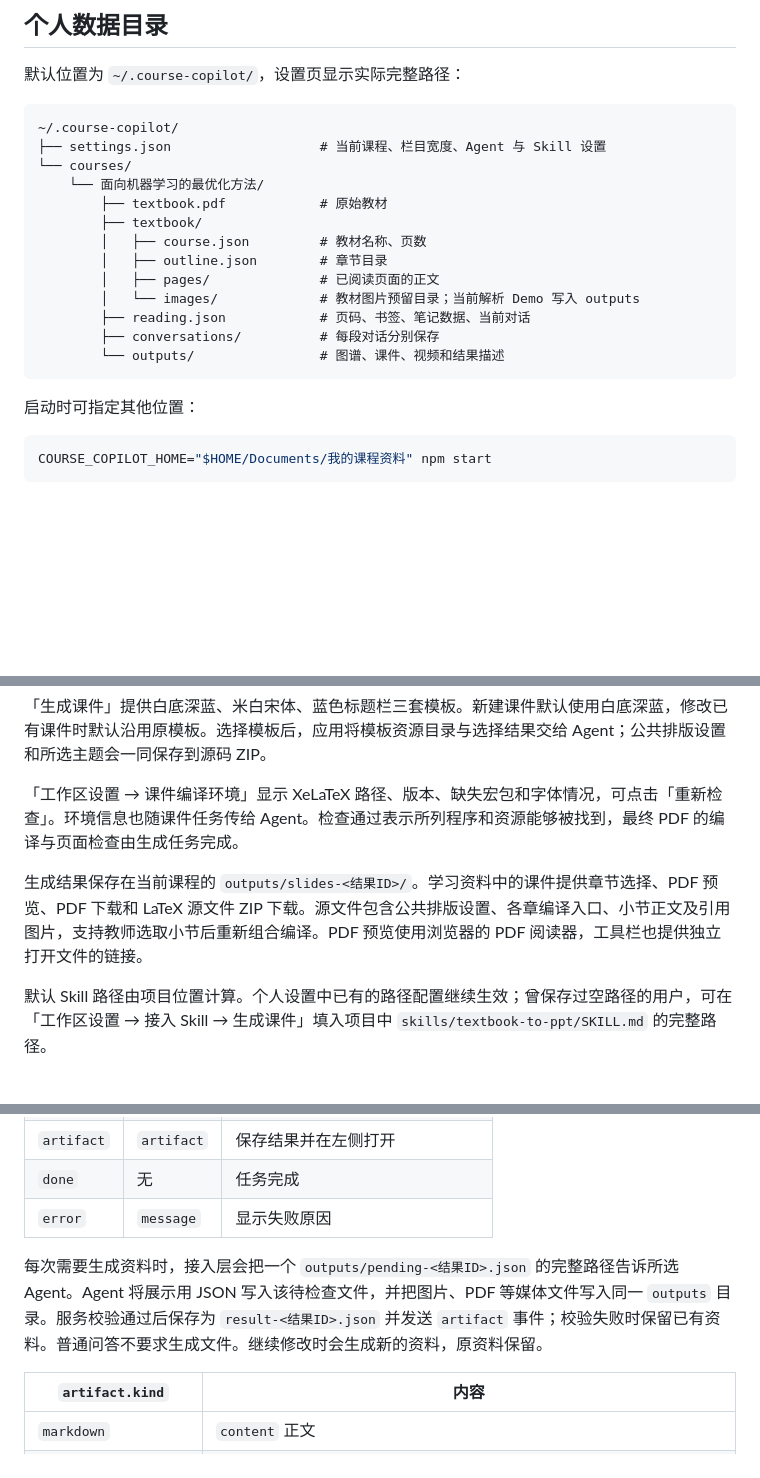
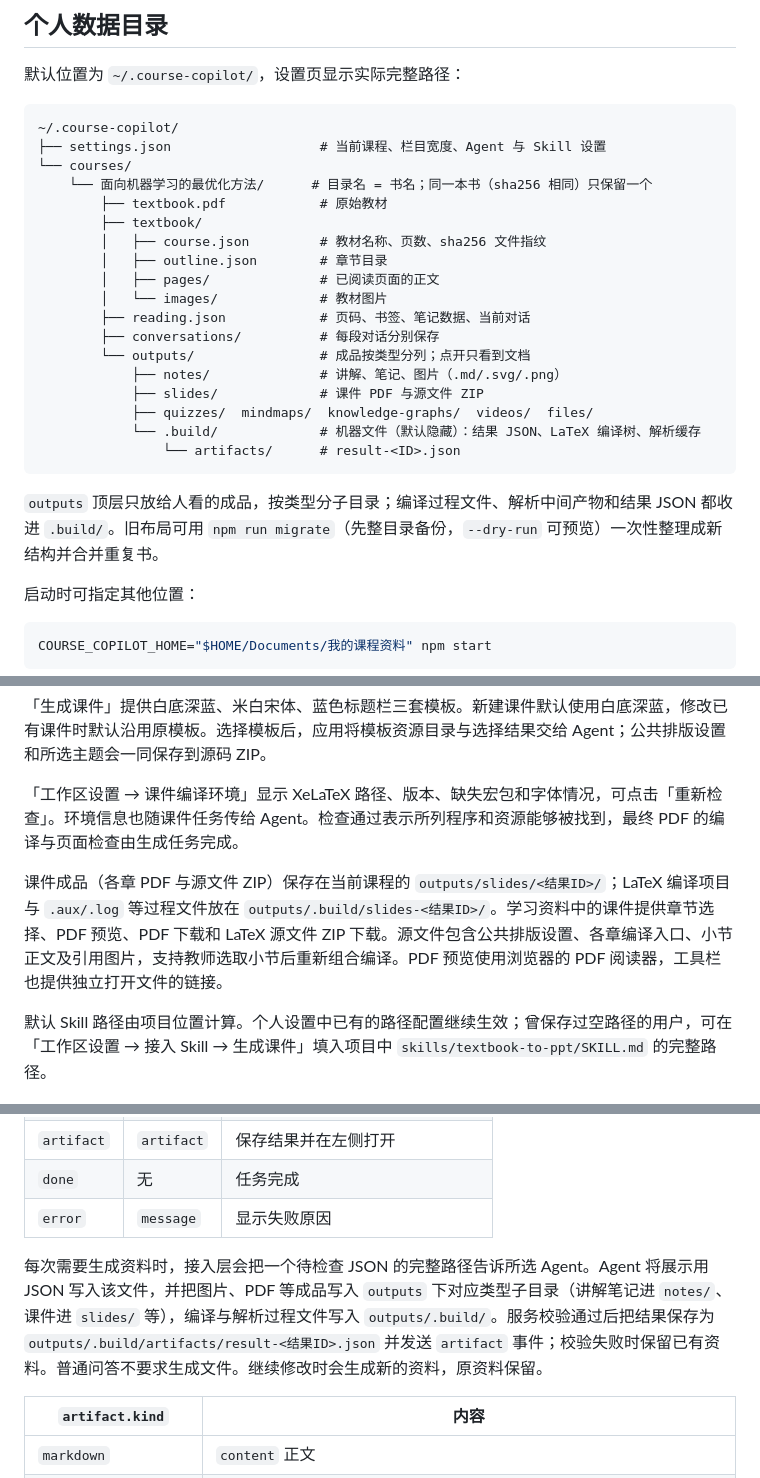
Before and after one commit to ConanXu-math/course-copilot, a Markdown page: README.md, 3 parts joined by grey strips. GitHub-like rendering; blank space fills up the shorter version.

Commit message:
Document the new outputs layout and migration in README and user guide
- Show the type-subdir outputs tree with .build for machine files
- Note that re-uploading the same book reuses its course (sha256 dedup)
- Point to npm run migrate for one-shot reorganization of old data

````diff
--- a/README.md
+++ b/README.md
@@ -70,17 +70,24 @@ npm start
 ~/.course-copilot/
 ├── settings.json                   # 当前课程、栏目宽度、Agent 与 Skill 设置
 └── courses/
-    └── 面向机器学习的最优化方法/
+    └── 面向机器学习的最优化方法/      # 目录名 = 书名；同一本书（sha256 相同）只保留一个
         ├── textbook.pdf            # 原始教材
         ├── textbook/
-        │   ├── course.json         # 教材名称、页数
+        │   ├── course.json         # 教材名称、页数、sha256 文件指纹
         │   ├── outline.json        # 章节目录
         │   ├── pages/              # 已阅读页面的正文
-        │   └── images/             # 教材图片预留目录；当前解析 Demo 写入 outputs
+        │   └── images/             # 教材图片
         ├── reading.json            # 页码、书签、笔记数据、当前对话
         ├── conversations/          # 每段对话分别保存
-        └── outputs/                # 图谱、课件、视频和结果描述
+        └── outputs/                # 成品按类型分列；点开只看到文档
+            ├── notes/              # 讲解、笔记、图片（.md/.svg/.png）
+            ├── slides/             # 课件 PDF 与源文件 ZIP
+            ├── quizzes/  mindmaps/  knowledge-graphs/  videos/  files/
+            └── .build/             # 机器文件（默认隐藏）：结果 JSON、LaTeX 编译树、解析缓存
+                └── artifacts/      # result-<ID>.json
 ```
+
+`outputs` 顶层只放给人看的成品，按类型分子目录；编译过程文件、解析中间产物和结果 JSON 都收进 `.build/`。旧布局可用 `npm run migrate`（先整目录备份，`--dry-run` 可预览）一次性整理成新结构并合并重复书。
 
 启动时可指定其他位置：
 
@@ -128,7 +135,7 @@ PDF 页码范围读取共用 [`skills/mindmap/scripts/read-pages.mjs`](skills/mi
 
 「工作区设置 → 课件编译环境」显示 XeLaTeX 路径、版本、缺失宏包和字体情况，可点击「重新检查」。环境信息也随课件任务传给 Agent。检查通过表示所列程序和资源能够被找到，最终 PDF 的编译与页面检查由生成任务完成。
 
-生成结果保存在当前课程的 `outputs/slides-<结果ID>/`。学习资料中的课件提供章节选择、PDF 预览、PDF 下载和 LaTeX 源文件 ZIP 下载。源文件包含公共排版设置、各章编译入口、小节正文及引用图片，支持教师选取小节后重新组合编译。PDF 预览使用浏览器的 PDF 阅读器，工具栏也提供独立打开文件的链接。
+课件成品（各章 PDF 与源文件 ZIP）保存在当前课程的 `outputs/slides/<结果ID>/`；LaTeX 编译项目与 `.aux/.log` 等过程文件放在 `outputs/.build/slides-<结果ID>/`。学习资料中的课件提供章节选择、PDF 预览、PDF 下载和 LaTeX 源文件 ZIP 下载。源文件包含公共排版设置、各章编译入口、小节正文及引用图片，支持教师选取小节后重新组合编译。PDF 预览使用浏览器的 PDF 阅读器，工具栏也提供独立打开文件的链接。
 
 默认 Skill 路径由项目位置计算。个人设置中已有的路径配置继续生效；曾保存过空路径的用户，可在「工作区设置 → 接入 Skill → 生成课件」填入项目中 `skills/textbook-to-ppt/SKILL.md` 的完整路径。
 
@@ -235,7 +242,7 @@ ACP 模式将公共教学要求、教材上下文与本轮要求交给同一个
 | `done` | 无 | 任务完成 |
 | `error` | `message` | 显示失败原因 |
 
-每次需要生成资料时，接入层会把一个 `outputs/pending-<结果ID>.json` 的完整路径告诉所选 Agent。Agent 将展示用 JSON 写入该待检查文件，并把图片、PDF 等媒体文件写入同一 `outputs` 目录。服务校验通过后保存为 `result-<结果ID>.json` 并发送 `artifact` 事件；校验失败时保留已有资料。普通问答不要求生成文件。继续修改时会生成新的资料，原资料保留。
+每次需要生成资料时，接入层会把一个待检查 JSON 的完整路径告诉所选 Agent。Agent 将展示用 JSON 写入该文件，并把图片、PDF 等成品写入 `outputs` 下对应类型子目录（讲解笔记进 `notes/`、课件进 `slides/` 等），编译与解析过程文件写入 `outputs/.build/`。服务校验通过后把结果保存为 `outputs/.build/artifacts/result-<结果ID>.json` 并发送 `artifact` 事件；校验失败时保留已有资料。普通问答不要求生成文件。继续修改时会生成新的资料，原资料保留。
 
 | `artifact.kind` | 内容 |
 | --- | --- |
````
Also changed, not shown: docs/user-guide.md (+3 -1 lines).
